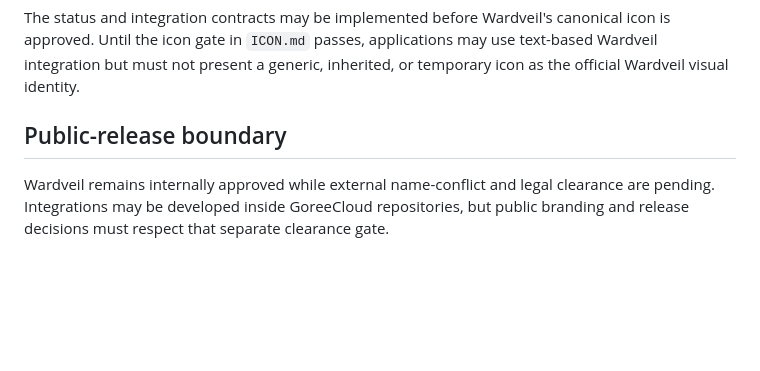
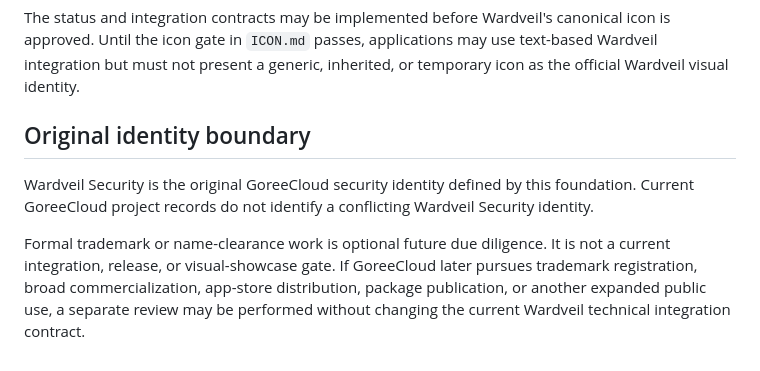
Before and after one commit to GoreeCloud/wardveil, a Markdown page: INTEGRATION.md, the part around the change. Drawn GitHub-style; blank space fills up the shorter version.

Commit message:
Remove obsolete Wardveil public-release clearance gate

```diff
--- a/INTEGRATION.md
+++ b/INTEGRATION.md
@@ -81,6 +81,8 @@ The authoritative system should retain detailed evidence when required. Wardveil
 
 The status and integration contracts may be implemented before Wardveil's canonical icon is approved. Until the icon gate in `ICON.md` passes, applications may use text-based Wardveil integration but must not present a generic, inherited, or temporary icon as the official Wardveil visual identity.
 
-## Public-release boundary
+## Original identity boundary
 
-Wardveil remains internally approved while external name-conflict and legal clearance are pending. Integrations may be developed inside GoreeCloud repositories, but public branding and release decisions must respect that separate clearance gate.
+Wardveil Security is the original GoreeCloud security identity defined by this foundation. Current GoreeCloud project records do not identify a conflicting Wardveil Security identity.
+
+Formal trademark or name-clearance work is optional future due diligence. It is not a current integration, release, or visual-showcase gate. If GoreeCloud later pursues trademark registration, broad commercialization, app-store distribution, package publication, or another expanded public use, a separate review may be performed without changing the current Wardveil technical integration contract.
```
